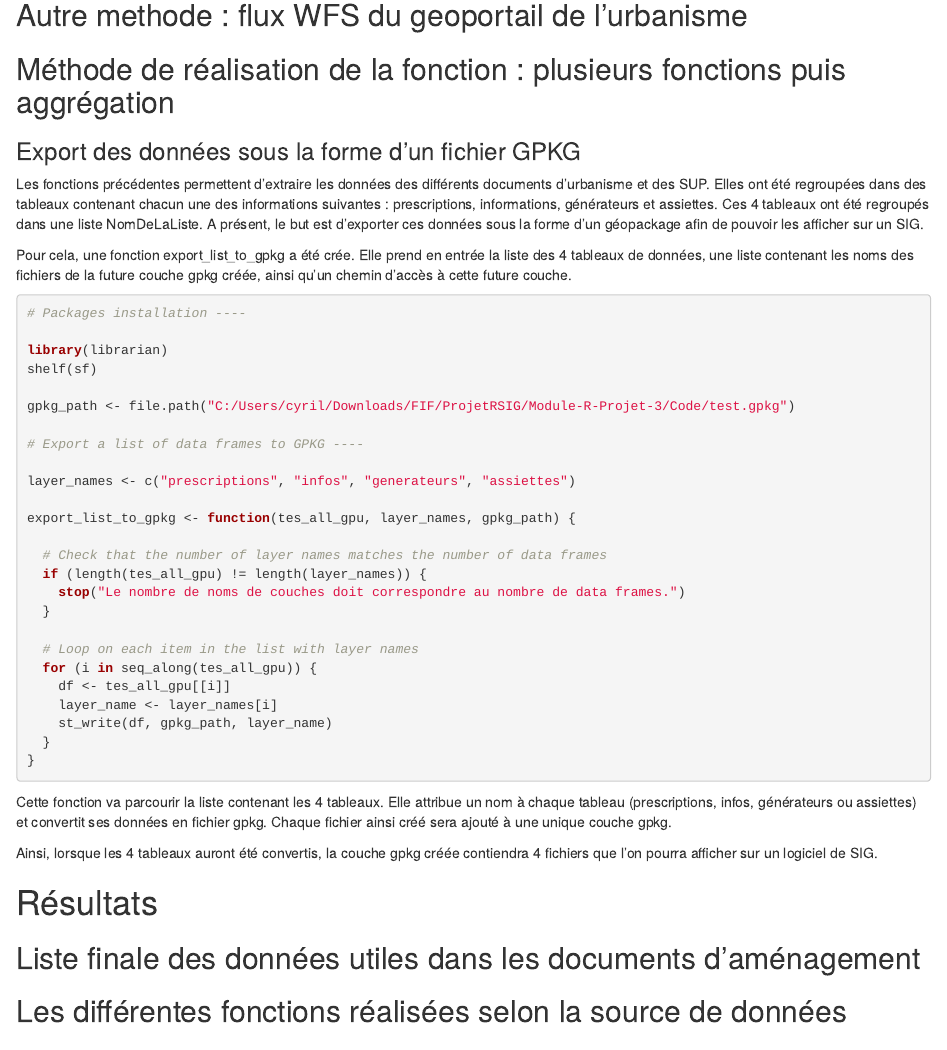
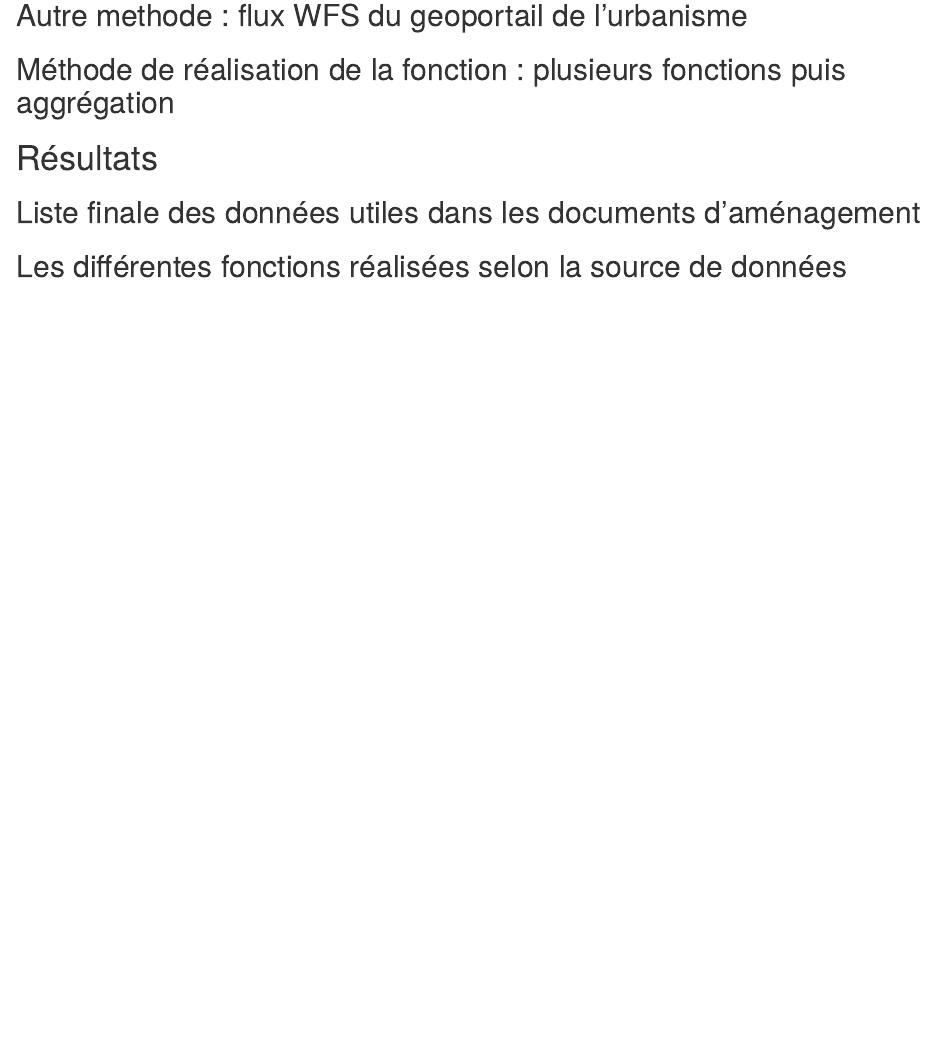
Before and after one commit to Sylv1-G/Module-R-Projet-3, an R Markdown document (rapport-enjeux-patrimoniaux.rmd): the page in a window 1100 px wide, from 960 px down. Rendered offline with R 4.5, knitr and Pandoc, with nearby package versions.

Commit message:
Petit deplacement

```diff
--- a/rapport-enjeux-patrimoniaux.rmd
+++ b/rapport-enjeux-patrimoniaux.rmd
@@ -43,4 +43,7 @@ Les zones de servide d'utilité publique (SUP)
 ## Autre methode : flux WFS du geoportail de l'urbanisme
 ## Méthode de réalisation de la fonction : plusieurs fonctions puis aggrégation
 
-### Export des données sous la forme d'un fichier GPKG
+# Résultats
+
+## Liste finale des données utiles dans les documents d'aménagement
+## Les différentes fonctions réalisées selon la source de données
@@ -81,14 +87,6 @@ Cette fonction va parcourir la liste contenant les 4 tableaux. Elle attribue un
 
 Ainsi, lorsque les 4 tableaux auront été convertis, la couche gpkg créée contiendra 4 fichiers que l'on pourra afficher sur un logiciel de SIG.
 
-# Résultats
-
-## Liste finale des données utiles dans les documents d'aménagement
-## Les différentes fonctions réalisées selon la source de données
-## Fonction finale et choix de l'utilisateur
-## Les dyfonctionnement de la récupération par flux WFS
-## Affichage des données récupérées
-
 # Discussion-Conclusion
 
 ## Autres données utiles récupérables par le geoportail, non relatives aux enjeux patrimoniaux (enjeux ecologiques => code de sylvain, mais aussi autres : ex richesse du sol, + possibilité de meilleur tri avec les sous codes)
```
Also changed, not shown: rapport-enjeux-patrimoniaux.rmd (3 more changed lines).
